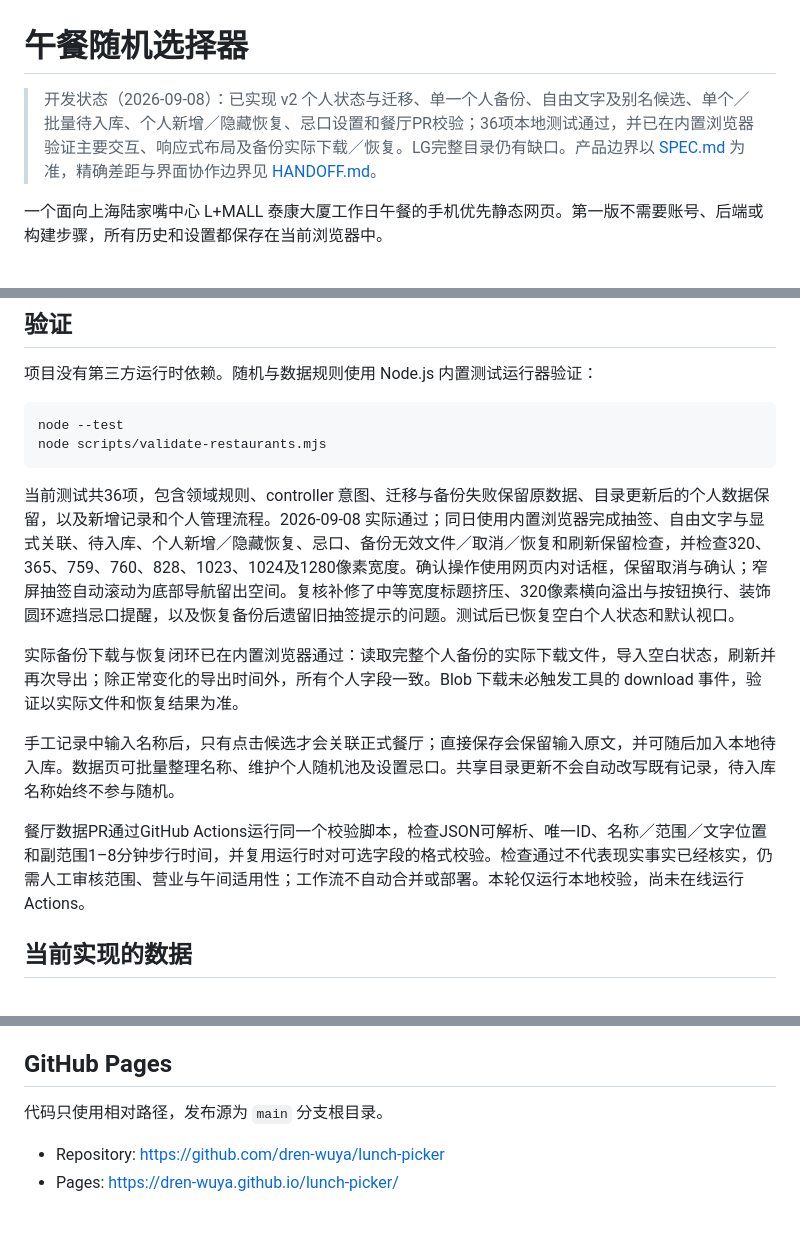
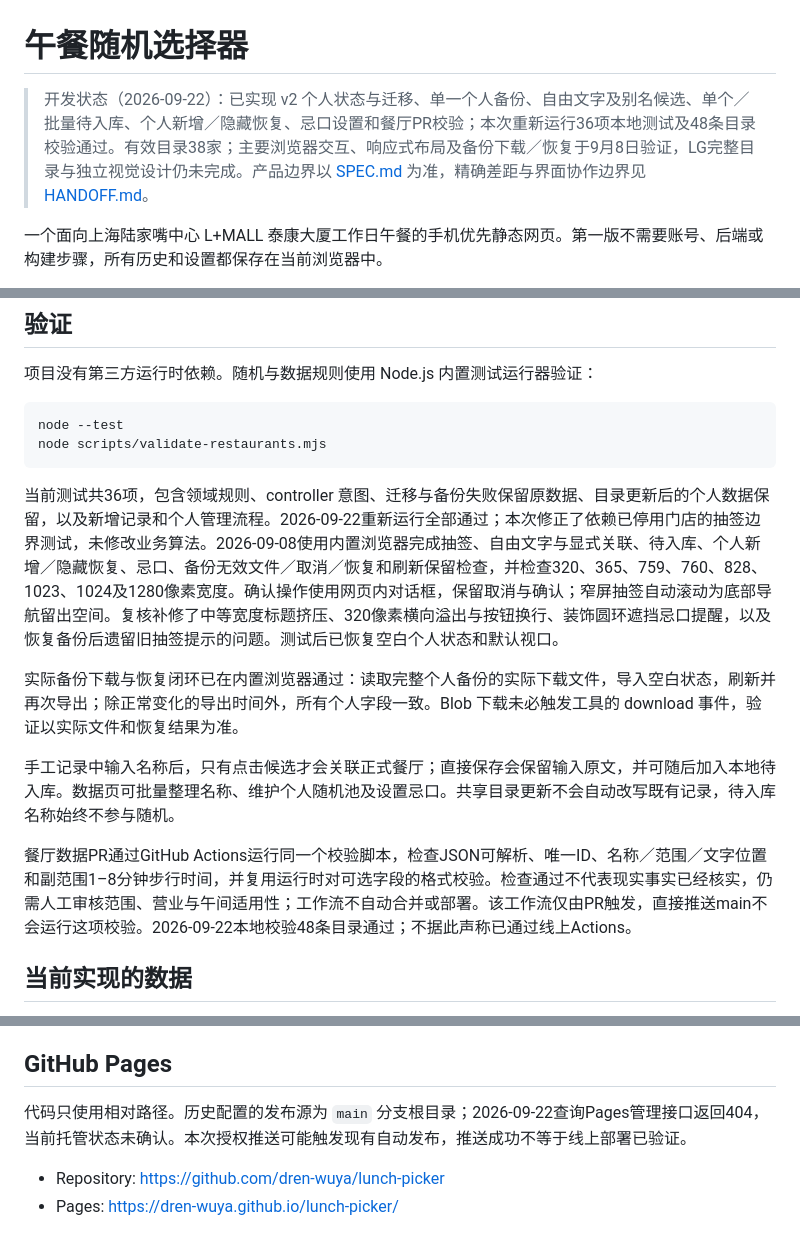
Before and after one commit to dren-wuya/lunch-picker, a Markdown page: README.md, 3 parts joined by grey strips. Rendered like a GitHub page.

````diff
--- a/README.md
+++ b/README.md
@@ -1,6 +1,6 @@
 # 午餐随机选择器
 
-> 开发状态（2026-09-08）：已实现 v2 个人状态与迁移、单一个人备份、自由文字及别名候选、单个／批量待入库、个人新增／隐藏恢复、忌口设置和餐厅PR校验；36项本地测试通过，并已在内置浏览器验证主要交互、响应式布局及备份实际下载／恢复。LG完整目录仍有缺口。产品边界以 [SPEC.md](SPEC.md) 为准，精确差距与界面协作边界见 [HANDOFF.md](HANDOFF.md)。
+> 开发状态（2026-09-22）：已实现 v2 个人状态与迁移、单一个人备份、自由文字及别名候选、单个／批量待入库、个人新增／隐藏恢复、忌口设置和餐厅PR校验；本次重新运行36项本地测试及48条目录校验通过。有效目录38家；主要浏览器交互、响应式布局及备份下载／恢复于9月8日验证，LG完整目录与独立视觉设计仍未完成。产品边界以 [SPEC.md](SPEC.md) 为准，精确差距与界面协作边界见 [HANDOFF.md](HANDOFF.md)。
 
 一个面向上海陆家嘴中心 L+MALL 泰康大厦工作日午餐的手机优先静态网页。第一版不需要账号、后端或构建步骤，所有历史和设置都保存在当前浏览器中。
 
@@ -27,13 +27,13 @@ node --test
 node scripts/validate-restaurants.mjs
 ```
 
-当前测试共36项，包含领域规则、controller 意图、迁移与备份失败保留原数据、目录更新后的个人数据保留，以及新增记录和个人管理流程。2026-09-08 实际通过；同日使用内置浏览器完成抽签、自由文字与显式关联、待入库、个人新增／隐藏恢复、忌口、备份无效文件／取消／恢复和刷新保留检查，并检查320、365、759、760、828、1023、1024及1280像素宽度。确认操作使用网页内对话框，保留取消与确认；窄屏抽签自动滚动为底部导航留出空间。复核补修了中等宽度标题挤压、320像素横向溢出与按钮换行、装饰圆环遮挡忌口提醒，以及恢复备份后遗留旧抽签提示的问题。测试后已恢复空白个人状态和默认视口。
+当前测试共36项，包含领域规则、controller 意图、迁移与备份失败保留原数据、目录更新后的个人数据保留，以及新增记录和个人管理流程。2026-09-22重新运行全部通过；本次修正了依赖已停用门店的抽签边界测试，未修改业务算法。2026-09-08使用内置浏览器完成抽签、自由文字与显式关联、待入库、个人新增／隐藏恢复、忌口、备份无效文件／取消／恢复和刷新保留检查，并检查320、365、759、760、828、1023、1024及1280像素宽度。确认操作使用网页内对话框，保留取消与确认；窄屏抽签自动滚动为底部导航留出空间。复核补修了中等宽度标题挤压、320像素横向溢出与按钮换行、装饰圆环遮挡忌口提醒，以及恢复备份后遗留旧抽签提示的问题。测试后已恢复空白个人状态和默认视口。
 
 实际备份下载与恢复闭环已在内置浏览器通过：读取完整个人备份的实际下载文件，导入空白状态，刷新并再次导出；除正常变化的导出时间外，所有个人字段一致。Blob 下载未必触发工具的 download 事件，验证以实际文件和恢复结果为准。
 
 手工记录中输入名称后，只有点击候选才会关联正式餐厅；直接保存会保留输入原文，并可随后加入本地待入库。数据页可批量整理名称、维护个人随机池及设置忌口。共享目录更新不会自动改写既有记录，待入库名称始终不参与随机。
 
-餐厅数据PR通过GitHub Actions运行同一个校验脚本，检查JSON可解析、唯一ID、名称／范围／文字位置和副范围1–8分钟步行时间，并复用运行时对可选字段的格式校验。检查通过不代表现实事实已经核实，仍需人工审核范围、营业与午间适用性；工作流不自动合并或部署。本轮仅运行本地校验，尚未在线运行Actions。
+餐厅数据PR通过GitHub Actions运行同一个校验脚本，检查JSON可解析、唯一ID、名称／范围／文字位置和副范围1–8分钟步行时间，并复用运行时对可选字段的格式校验。检查通过不代表现实事实已经核实，仍需人工审核范围、营业与午间适用性；工作流不自动合并或部署。该工作流仅由PR触发，直接推送main不会运行这项校验。2026-09-22本地校验48条目录通过；不据此声称已通过线上Actions。
 
 ## 当前实现的数据
 
@@ -46,7 +46,7 @@ node scripts/validate-restaurants.mjs
 
 ## GitHub Pages
 
-代码只使用相对路径，发布源为 `main` 分支根目录。
+代码只使用相对路径。历史配置的发布源为 `main` 分支根目录；2026-09-22查询Pages管理接口返回404，当前托管状态未确认。本次授权推送可能触发现有自动发布，推送成功不等于线上部署已验证。
 
 - Repository: https://github.com/dren-wuya/lunch-picker
 - Pages: https://dren-wuya.github.io/lunch-picker/
````
Also changed, not shown: HANDOFF.md (+14 -6 lines).
